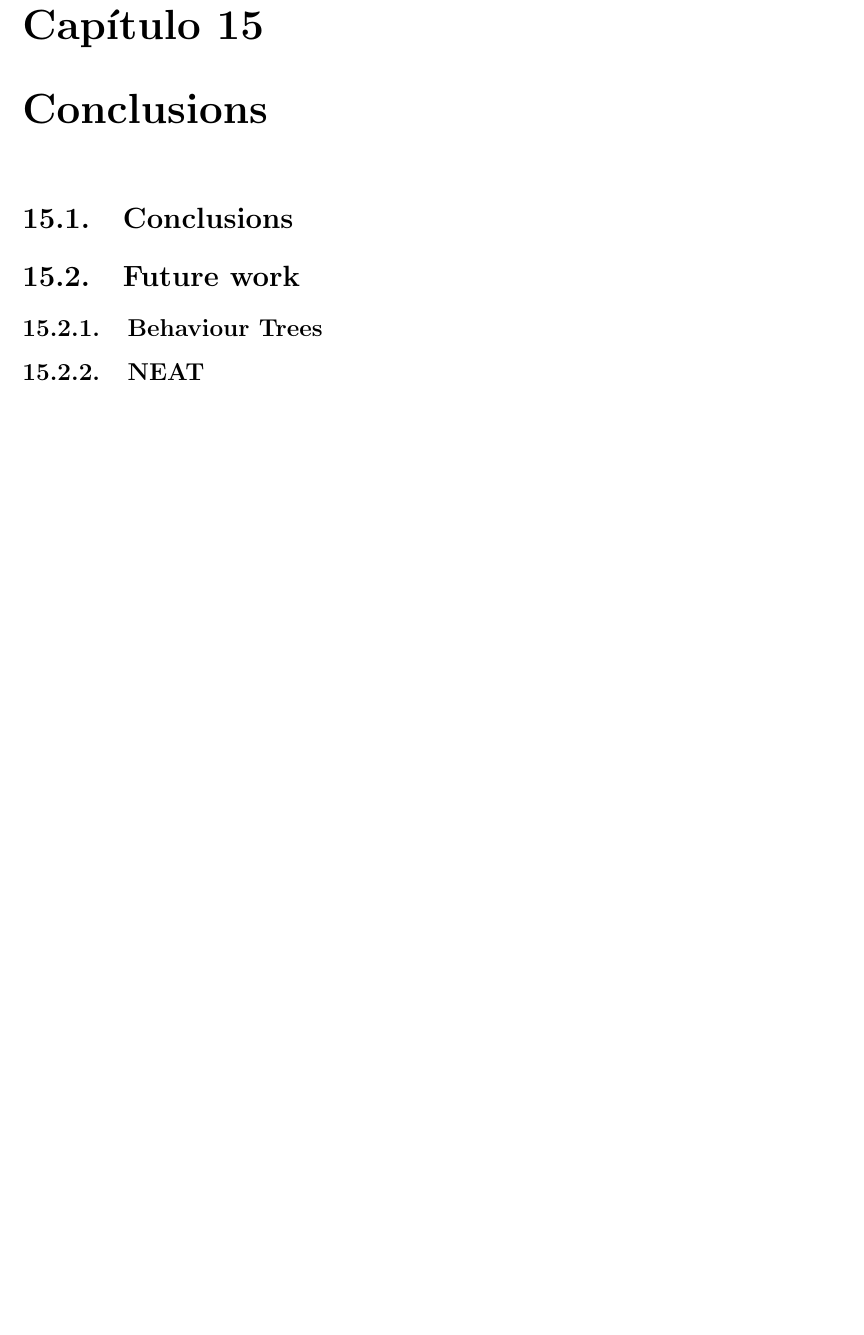
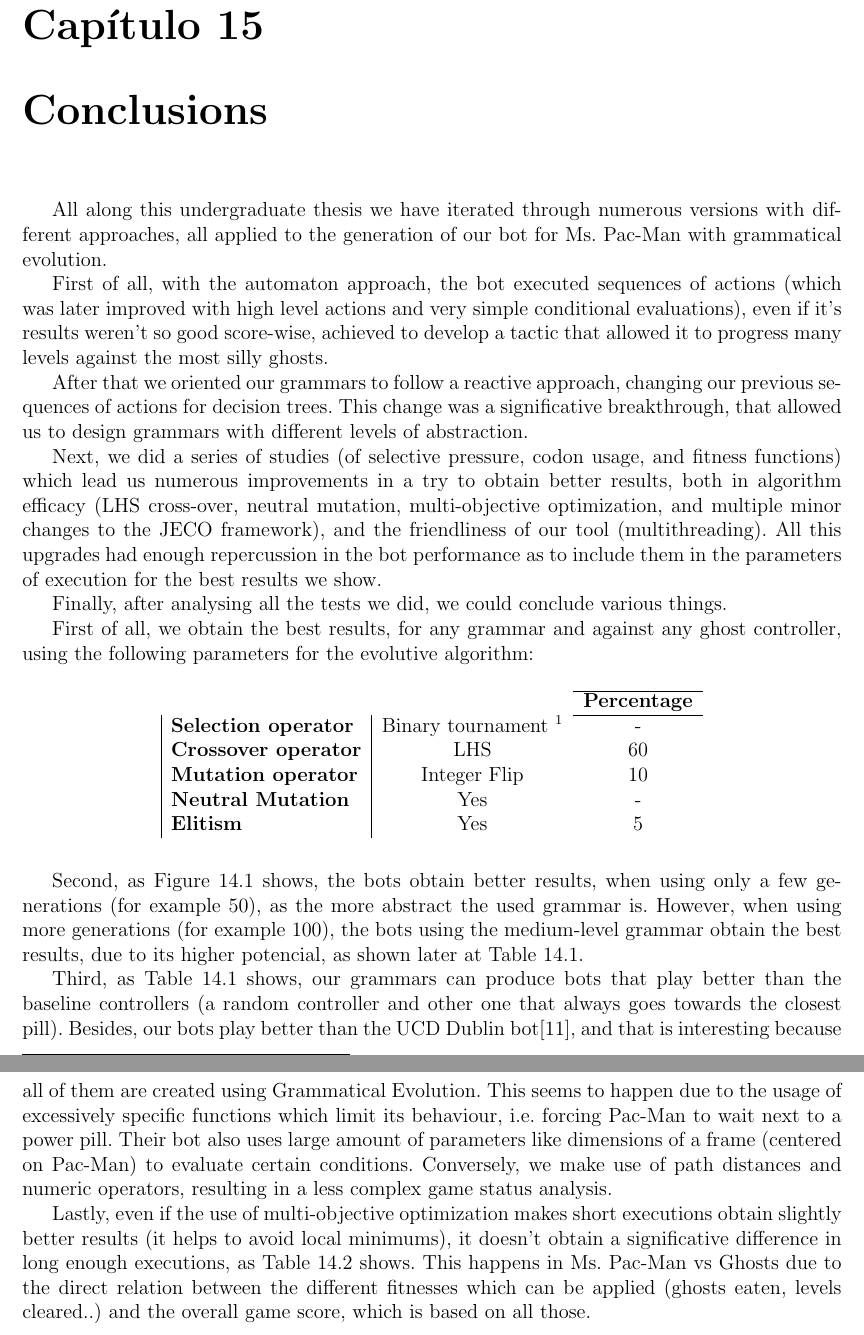
Before and after one commit to hecoding/Pac-Man, a LaTeX thesis (main.tex, which reads capitulos/conclusions.tex): part of page 52 of 58 before the commit and two parts of pages 52 and 53 of 59 after it, the two joined at a grey line, cut so that both start at the same text, the shorter picture padded with empty space. Compiled offline with pdfLaTeX.

Commit message:
Finish conclusions

```diff
--- a/capitulos/conclusions.tex
+++ b/capitulos/conclusions.tex
@@ -1,9 +1,31 @@
 \chapter{Conclusions}
+All along this undergraduate thesis we have iterated through numerous versions with different approaches, all applied to the generation of our bot for Ms. Pac-Man with grammatical evolution.
 
-\section{Conclusions}
+First of all, with the automaton approach, the bot executed sequences of actions (which was later improved with high level actions and very simple conditional evaluations), even if it’s results weren’t so good score-wise, achieved to develop a tactic that allowed it to progress many levels against the most silly ghosts.
 
-\section{Future work}
+After that we oriented our grammars to follow a reactive approach, changing our previous sequences of actions for decision trees. This change was a significative breakthrough, that allowed us to design grammars with different levels of abstraction.
 
-\subsection{Behaviour Trees}
+Next, we did a series of studies (of selective pressure, codon usage, and fitness functions) which lead us numerous improvements in a try to obtain better results, both in algorithm efficacy (LHS cross-over, neutral mutation, multi-objective optimization, and multiple minor changes to the JECO framework), and the friendliness of our tool (multithreading). All this upgrades had enough repercussion in the bot performance as to include them in the parameters of execution for the best results we show.
 
-\subsection{NEAT}
+Finally, after analysing all the tests we did, we could conclude various things.
+
+First of all, we obtain the best results, for any grammar and against any ghost controller, using the following parameters for the evolutive algorithm:
+\begin{table}[H]
+\centering
+\begin{tabular}{lcc}
+\cline{3-3}
+                                                   &                                                               & \textbf{Percentage} \\ \cline{3-3}
+\multicolumn{1}{|l|}{\textbf{Selection operator}} & Binary tournament \footnotemark & -                   \\
+\multicolumn{1}{|l|}{\textbf{Crossover operator}}     & LHS                                                           & 60                  \\
+\multicolumn{1}{|l|}{\textbf{Mutation operator}}  & Integer Flip                                                  & 10                  \\
+\multicolumn{1}{|l|}{\textbf{Neutral Mutation}}    & Yes                                                            & -                   \\
+\multicolumn{1}{|l|}{\textbf{Elitism}}            & Yes                                                            & 5
+\end{tabular}
+\end{table}
+\footnotetext{or NSGA II if multi-objective is being used}
+
+Second, as Figure~\ref{graph:all_fitness} shows, the bots obtain better results, when using only a few generations (for example 50), as the more abstract the used grammar is. However, when using more generations (for example 100), the bots using the medium-level grammar obtain the best results, due to its higher potencial, as shown later at Table~\ref{table:single_obj}.
+
+Third, as Table~\ref{table:single_obj} shows, our grammars can produce bots that play better than the baseline controllers (a random controller and other one that always goes towards the closest pill). Besides, our bots play better than the UCD Dublin bot\cite{galvan2010evolving}, and that is interesting because all of them are created using Grammatical Evolution. This seems to happen due to the usage of excessively specific functions which limit its behaviour, i.e. forcing Pac-Man to wait next to a power pill. Their bot also uses large amount of parameters like dimensions of a frame (centered on Pac-Man) to evaluate certain conditions. Conversely, we make use of path distances and numeric operators, resulting in a less complex game status analysis.
+
+Lastly, even if the use of multi-objective optimization makes short executions obtain slightly better results (it helps to avoid local minimums), it doesn’t obtain a significative difference in long enough executions, as Table~\ref{table:multi-objective} shows. This happens in Ms. Pac-Man vs Ghosts due to the direct relation between the different fitnesses which can be applied (ghosts eaten, levels cleared..) and the overall game score, which is based on all those.
```
